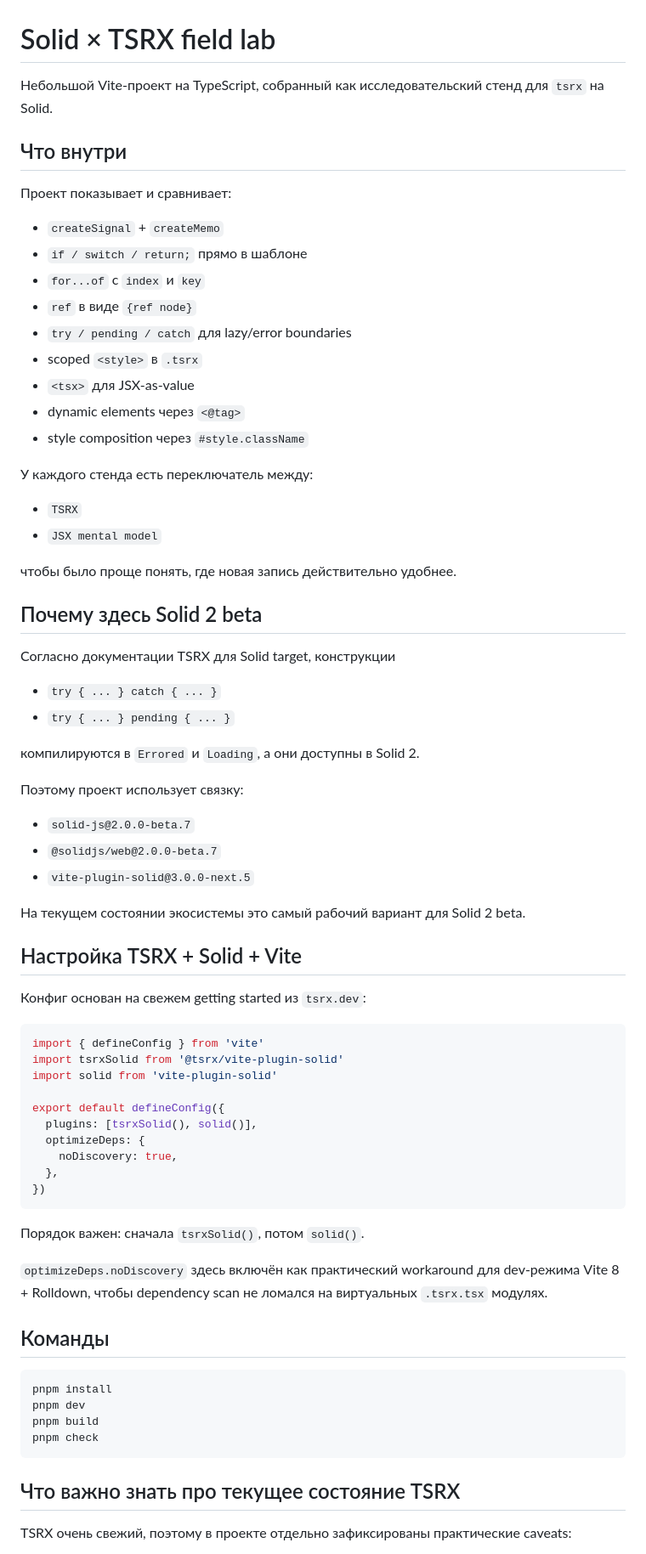
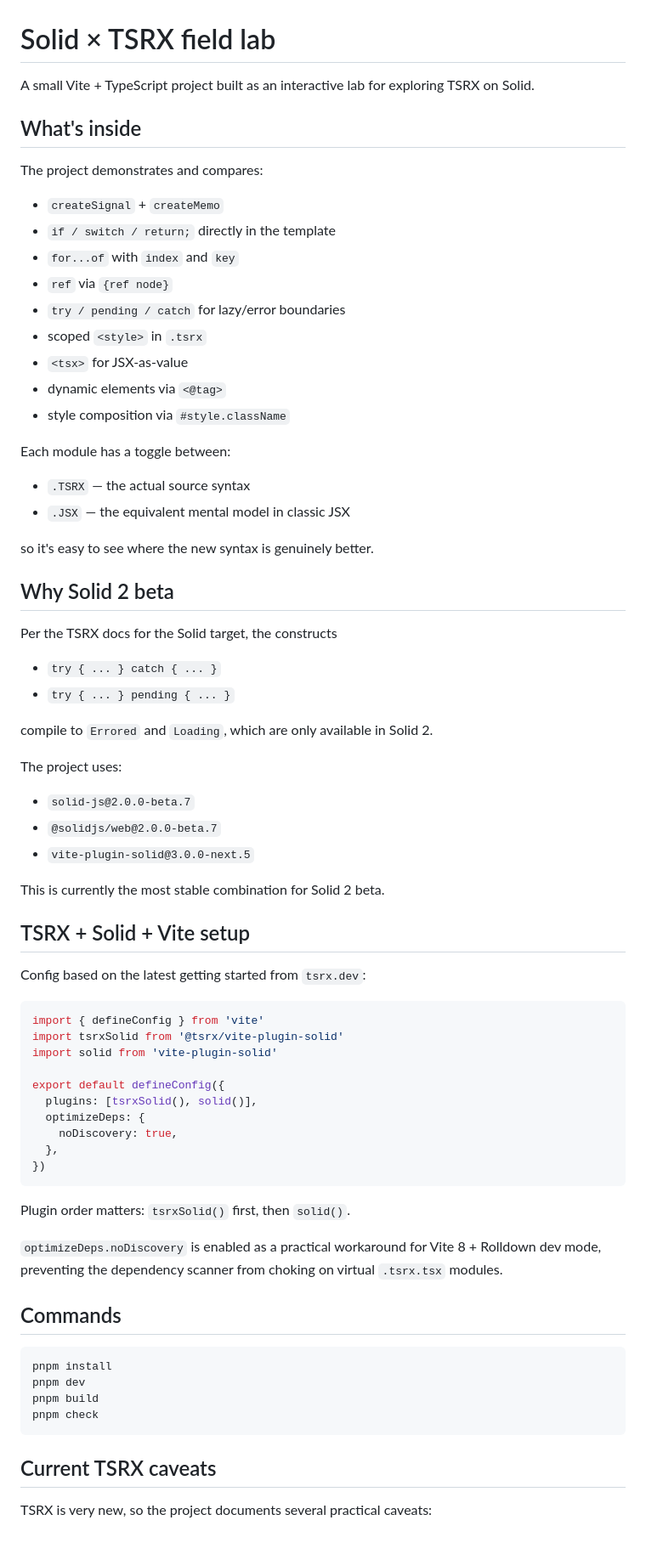
Before and after one commit to lenstr/solid-tsrx, a Markdown page: README.md, the part around one of its changes. Shown at 85% size. Drawn GitHub-style.

Commit message:
chore: translate README to English

````diff
--- a/README.md
+++ b/README.md
@@ -1,48 +1,48 @@
 # Solid × TSRX field lab
 
-Небольшой Vite-проект на TypeScript, собранный как исследовательский стенд для `tsrx` на Solid.
+A small Vite + TypeScript project built as an interactive lab for exploring TSRX on Solid.
 
-## Что внутри
+## What's inside
 
-Проект показывает и сравнивает:
+The project demonstrates and compares:
 
 - `createSignal` + `createMemo`
-- `if / switch / return;` прямо в шаблоне
-- `for...of` с `index` и `key`
-- `ref` в виде `{ref node}`
-- `try / pending / catch` для lazy/error boundaries
-- scoped `<style>` в `.tsrx`
-- `<tsx>` для JSX-as-value
-- dynamic elements через `<@tag>`
-- style composition через `#style.className`
+- `if / switch / return;` directly in the template
+- `for...of` with `index` and `key`
+- `ref` via `{ref node}`
+- `try / pending / catch` for lazy/error boundaries
+- scoped `<style>` in `.tsrx`
+- `<tsx>` for JSX-as-value
+- dynamic elements via `<@tag>`
+- style composition via `#style.className`
 
-У каждого стенда есть переключатель между:
+Each module has a toggle between:
 
-- `TSRX`
-- `JSX mental model`
+- `.TSRX` — the actual source syntax
+- `.JSX` — the equivalent mental model in classic JSX
 
-чтобы было проще понять, где новая запись действительно удобнее.
+so it's easy to see where the new syntax is genuinely better.
 
-## Почему здесь Solid 2 beta
+## Why Solid 2 beta
 
-Согласно документации TSRX для Solid target, конструкции
+Per the TSRX docs for the Solid target, the constructs
 
 - `try { ... } catch { ... }`
 - `try { ... } pending { ... }`
 
-компилируются в `Errored` и `Loading`, а они доступны в Solid 2.
+compile to `Errored` and `Loading`, which are only available in Solid 2.
 
-Поэтому проект использует связку:
+The project uses:
 
 - `solid-js@2.0.0-beta.7`
 - `@solidjs/web@2.0.0-beta.7`
 - `vite-plugin-solid@3.0.0-next.5`
 
-На текущем состоянии экосистемы это самый рабочий вариант для Solid 2 beta.
+This is currently the most stable combination for Solid 2 beta.
 
-## Настройка TSRX + Solid + Vite
+## TSRX + Solid + Vite setup
 
-Конфиг основан на свежем getting started из `tsrx.dev`:
+Config based on the latest getting started from `tsrx.dev`:
 
 ```ts
 import { defineConfig } from 'vite'
@@ -57,11 +57,11 @@ export default defineConfig({
 })
 ```
 
-Порядок важен: сначала `tsrxSolid()`, потом `solid()`.
+Plugin order matters: `tsrxSolid()` first, then `solid()`.
 
-`optimizeDeps.noDiscovery` здесь включён как практический workaround для dev-режима Vite 8 + Rolldown, чтобы dependency scan не ломался на виртуальных `.tsrx.tsx` модулях.
+`optimizeDeps.noDiscovery` is enabled as a practical workaround for Vite 8 + Rolldown dev mode, preventing the dependency scanner from choking on virtual `.tsrx.tsx` modules.
 
-## Команды
+## Commands
 
 ```bash
 pnpm install
@@ -70,7 +70,7 @@ pnpm build
 pnpm check
 ```
 
-## Что важно знать про текущее состояние TSRX
+## Current TSRX caveats
 
-TSRX очень свежий, поэтому в проекте отдельно зафиксированы практические caveats:
+TSRX is very new, so the project documents several practical caveats:
 
````
Also changed, not shown: other parts of README.md (+22 -22 lines).
